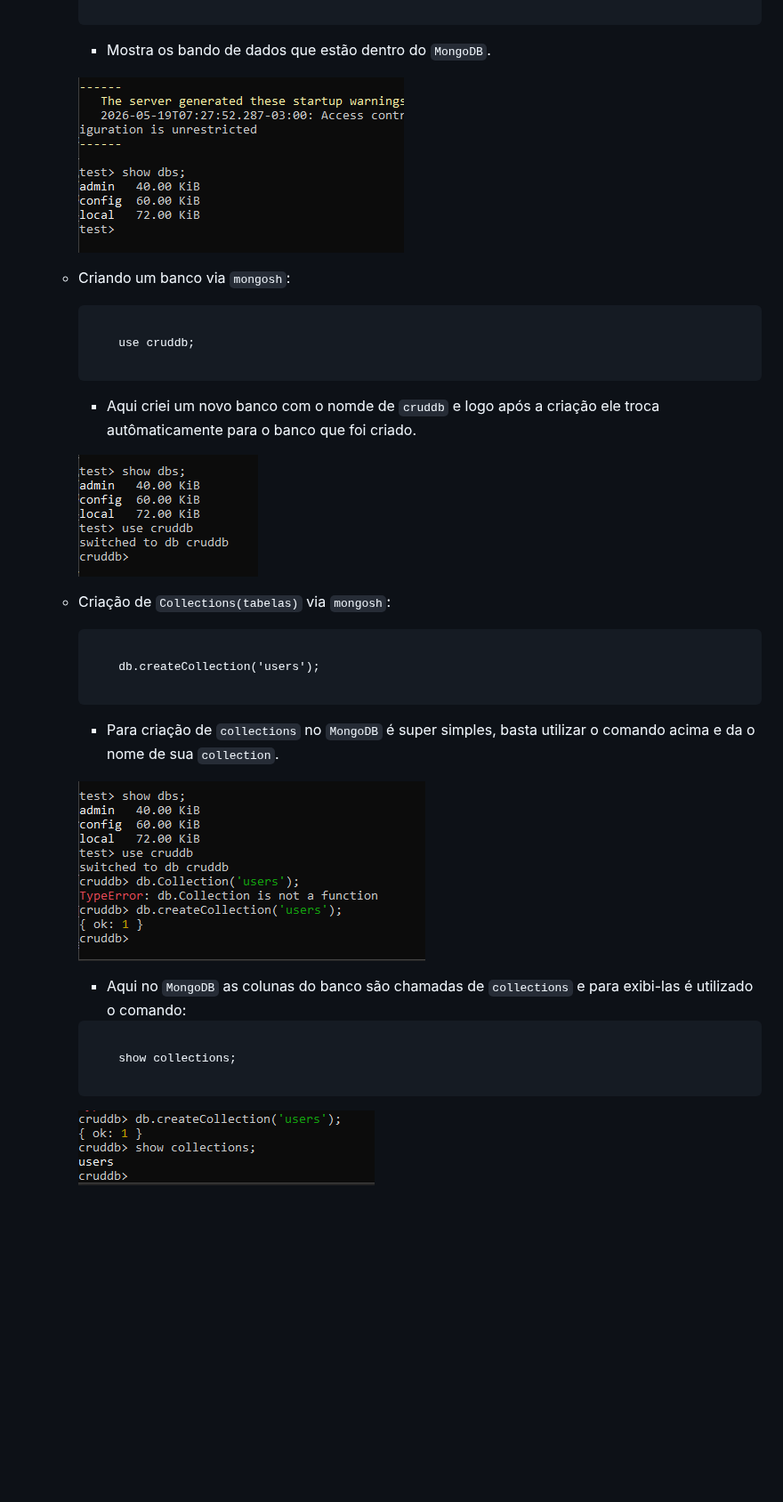
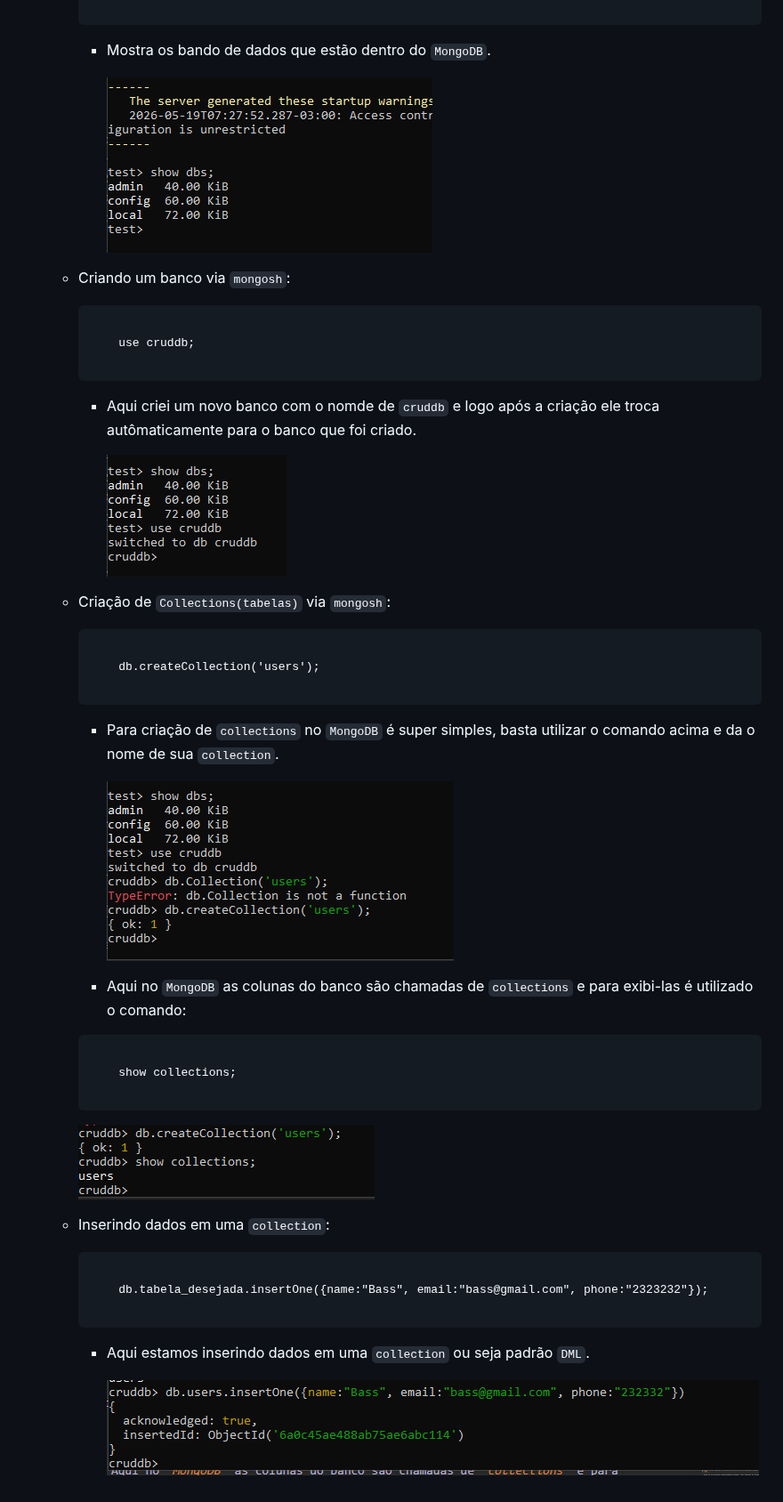
Before and after one commit to JhonataFerreira95/documention_Ruby, a Markdown page: Banco de dados SQL/Integração_com_BandoDeDados/README.md, the part around the change. Shown at 89% size. Rendered like a GitHub page; pictures changed too: Banco de dados SQL/Assets/mongo_insert.png (added); blank space fills up the shorter version.

Commit message:
inserindo dados com mongoDB

````diff
--- a/Banco de dados SQL/Integração_com_BandoDeDados/README.md
+++ b/Banco de dados SQL/Integração_com_BandoDeDados/README.md
@@ -566,7 +566,7 @@
 
         - Mostra os bando de dados que estão dentro do `MongoDB`.
 
-        ![mongodb](../Assets/mongo_show_dbs.png)
+            ![mongodb](../Assets/mongo_show_dbs.png)
 
     - Criando um banco via `mongosh`:
 
@@ -578,7 +578,7 @@
 
         - Aqui criei um novo banco com o nomde de `cruddb` e logo após a criação ele troca autômaticamente para o banco que foi criado.
 
-        ![cruddb](../Assets/mongo_cruddb.png)
+            ![cruddb](../Assets/mongo_cruddb.png)
 
     - Criação de `Collections(tabelas)` via `mongosh`:
 
@@ -590,7 +590,7 @@
 
         - Para criação de `collections` no `MongoDB` é super simples, basta utilizar o comando acima e da o nome de sua `collection`.
 
-        ![collection](../Assets/mongo_db_collections.png)
+            ![collection](../Assets/mongo_db_collections.png)
 
         - Aqui no `MongoDB` as colunas do banco são chamadas de `collections` e para exibi-las é utilizado o comando:
 
@@ -601,3 +601,15 @@
         ```
 
         ![show](../Assets/mongo_show_collections.png)
+
+    - Inserindo dados em uma `collection`:
+
+        ```mongodb
+
+            db.tabela_desejada.insertOne({name:"Bass", email:"bass@gmail.com", phone:"2323232"});
+
+        ```
+
+        - Aqui estamos inserindo dados em uma `collection` ou seja padrão `DML`.
+
+            ![insert](../Assets/mongo_insert.png)
````
